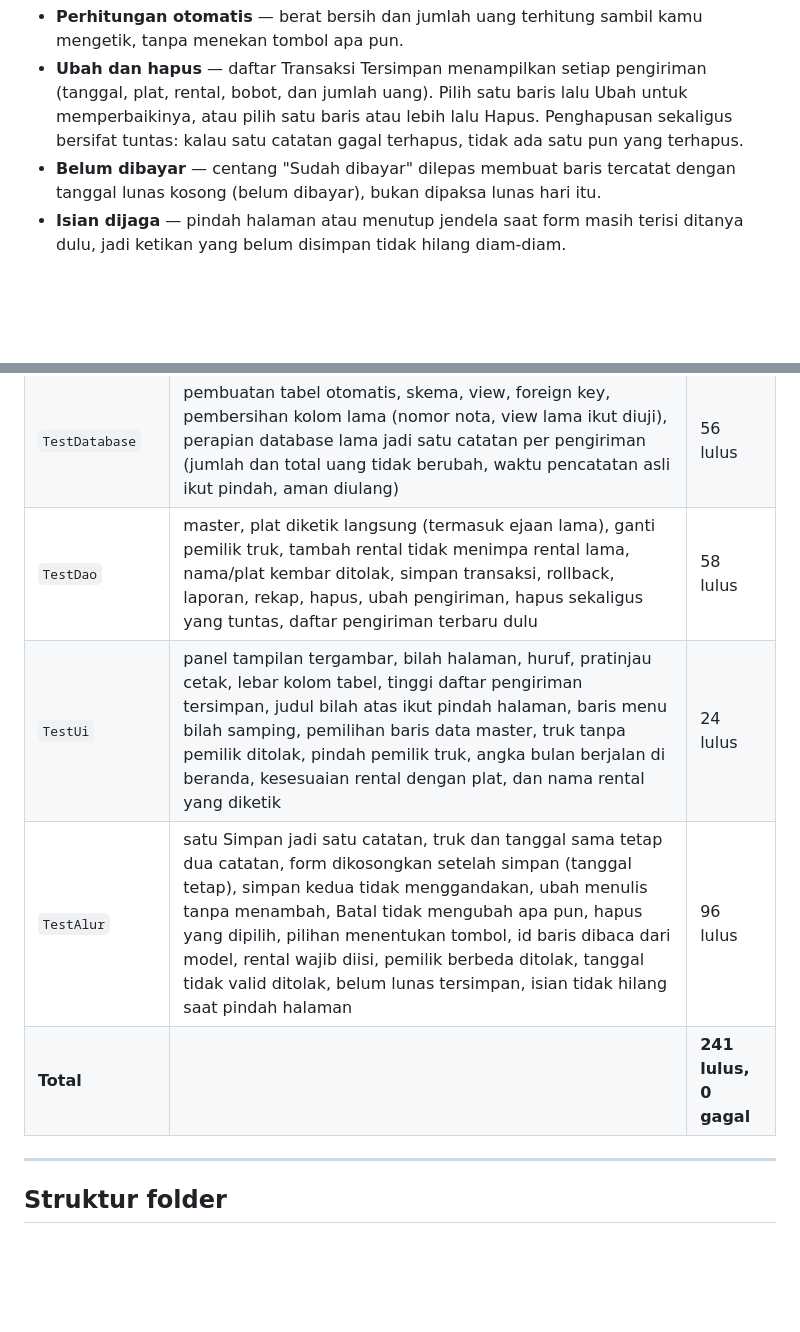
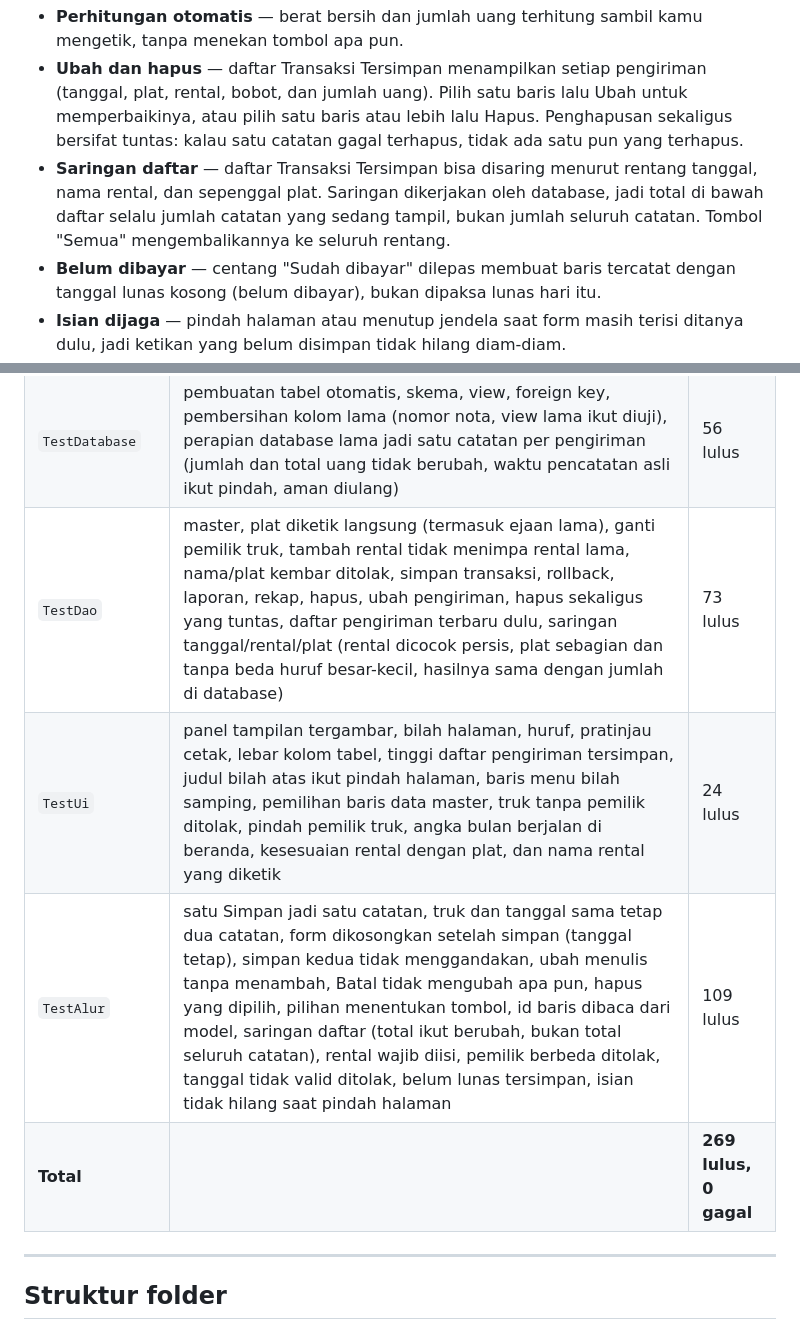
Before and after one commit to scout-experiment/kaspe-app, a Markdown page: README.md, 2 parts joined by grey strips. Drawn GitHub-style; blank space fills up the shorter version.

```diff
--- a/README.md
+++ b/README.md
@@ -280,6 +280,10 @@ cukup nyalakan server MySQL-nya.
   rental, bobot, dan jumlah uang). Pilih satu baris lalu Ubah untuk memperbaikinya, atau pilih
   satu baris atau lebih lalu Hapus. Penghapusan sekaligus bersifat tuntas: kalau satu catatan
   gagal terhapus, tidak ada satu pun yang terhapus.
+- **Saringan daftar** — daftar Transaksi Tersimpan bisa disaring menurut rentang tanggal,
+  nama rental, dan sepenggal plat. Saringan dikerjakan oleh database, jadi total di bawah
+  daftar selalu jumlah catatan yang sedang tampil, bukan jumlah seluruh catatan. Tombol
+  "Semua" mengembalikannya ke seluruh rentang.
 - **Belum dibayar** — centang "Sudah dibayar" dilepas membuat baris tercatat dengan tanggal
   lunas kosong (belum dibayar), bukan dipaksa lunas hari itu.
 - **Isian dijaga** — pindah halaman atau menutup jendela saat form masih terisi ditanya dulu,
@@ -556,10 +560,10 @@ pemasangan apa pun.
 |------------|---------|-------|
 | `TestCalculator` | rumus berat bersih, jumlah uang, susut, validasi | 7 lulus |
 | `TestDatabase` | pembuatan tabel otomatis, skema, view, foreign key, pembersihan kolom lama (nomor nota, view lama ikut diuji), perapian database lama jadi satu catatan per pengiriman (jumlah dan total uang tidak berubah, waktu pencatatan asli ikut pindah, aman diulang) | 56 lulus |
-| `TestDao` | master, plat diketik langsung (termasuk ejaan lama), ganti pemilik truk, tambah rental tidak menimpa rental lama, nama/plat kembar ditolak, simpan transaksi, rollback, laporan, rekap, hapus, ubah pengiriman, hapus sekaligus yang tuntas, daftar pengiriman terbaru dulu | 58 lulus |
+| `TestDao` | master, plat diketik langsung (termasuk ejaan lama), ganti pemilik truk, tambah rental tidak menimpa rental lama, nama/plat kembar ditolak, simpan transaksi, rollback, laporan, rekap, hapus, ubah pengiriman, hapus sekaligus yang tuntas, daftar pengiriman terbaru dulu, saringan tanggal/rental/plat (rental dicocok persis, plat sebagian dan tanpa beda huruf besar-kecil, hasilnya sama dengan jumlah di database) | 73 lulus |
 | `TestUi` | panel tampilan tergambar, bilah halaman, huruf, pratinjau cetak, lebar kolom tabel, tinggi daftar pengiriman tersimpan, judul bilah atas ikut pindah halaman, baris menu bilah samping, pemilihan baris data master, truk tanpa pemilik ditolak, pindah pemilik truk, angka bulan berjalan di beranda, kesesuaian rental dengan plat, dan nama rental yang diketik | 24 lulus |
-| `TestAlur` | satu Simpan jadi satu catatan, truk dan tanggal sama tetap dua catatan, form dikosongkan setelah simpan (tanggal tetap), simpan kedua tidak menggandakan, ubah menulis tanpa menambah, Batal tidak mengubah apa pun, hapus yang dipilih, pilihan menentukan tombol, id baris dibaca dari model, rental wajib diisi, pemilik berbeda ditolak, tanggal tidak valid ditolak, belum lunas tersimpan, isian tidak hilang saat pindah halaman | 96 lulus |
-| **Total** | | **241 lulus, 0 gagal** |
+| `TestAlur` | satu Simpan jadi satu catatan, truk dan tanggal sama tetap dua catatan, form dikosongkan setelah simpan (tanggal tetap), simpan kedua tidak menggandakan, ubah menulis tanpa menambah, Batal tidak mengubah apa pun, hapus yang dipilih, pilihan menentukan tombol, id baris dibaca dari model, saringan daftar (total ikut berubah, bukan total seluruh catatan), rental wajib diisi, pemilik berbeda ditolak, tanggal tidak valid ditolak, belum lunas tersimpan, isian tidak hilang saat pindah halaman | 109 lulus |
+| **Total** | | **269 lulus, 0 gagal** |
 
 ---
 
```
Also changed, not shown: AGENTS.md (+1 -1 lines), docs/specification.md (+7 -3 lines), preview/02-transaction-input.png, preview/03-transaction-saved.png, 6 other files.
